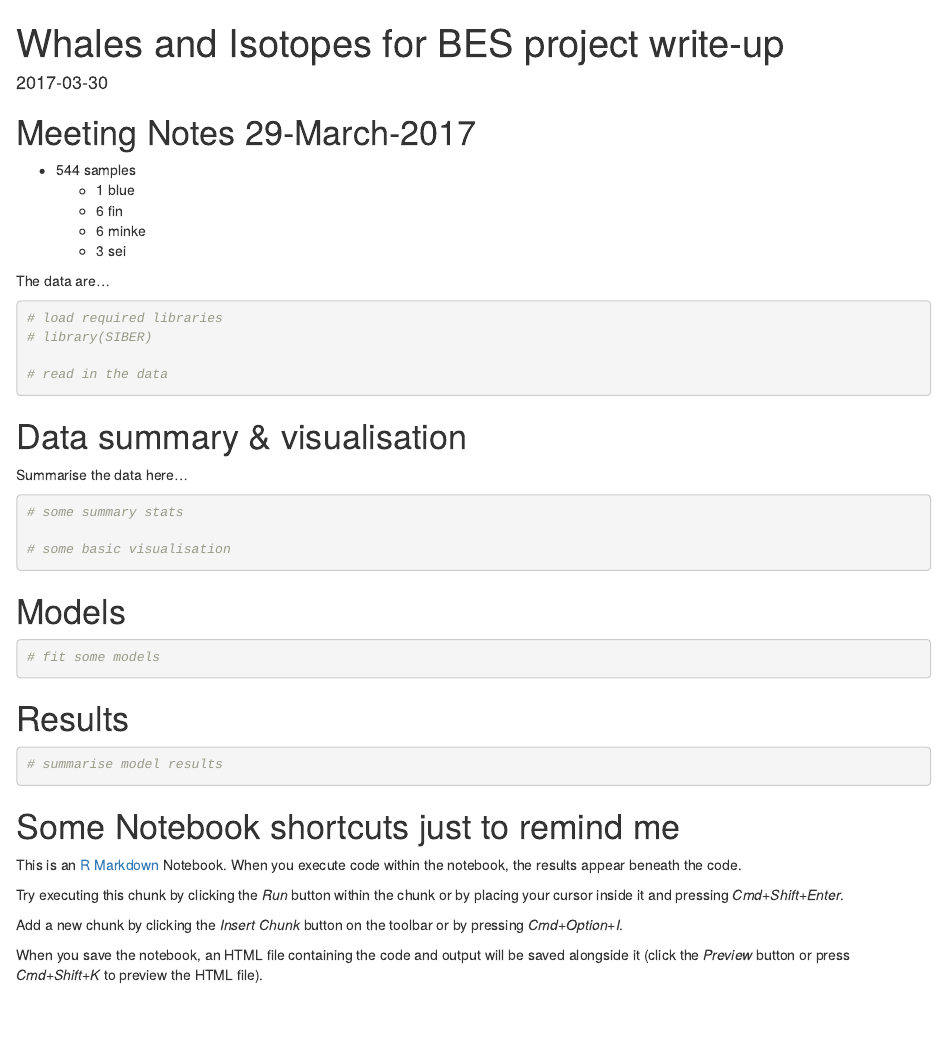
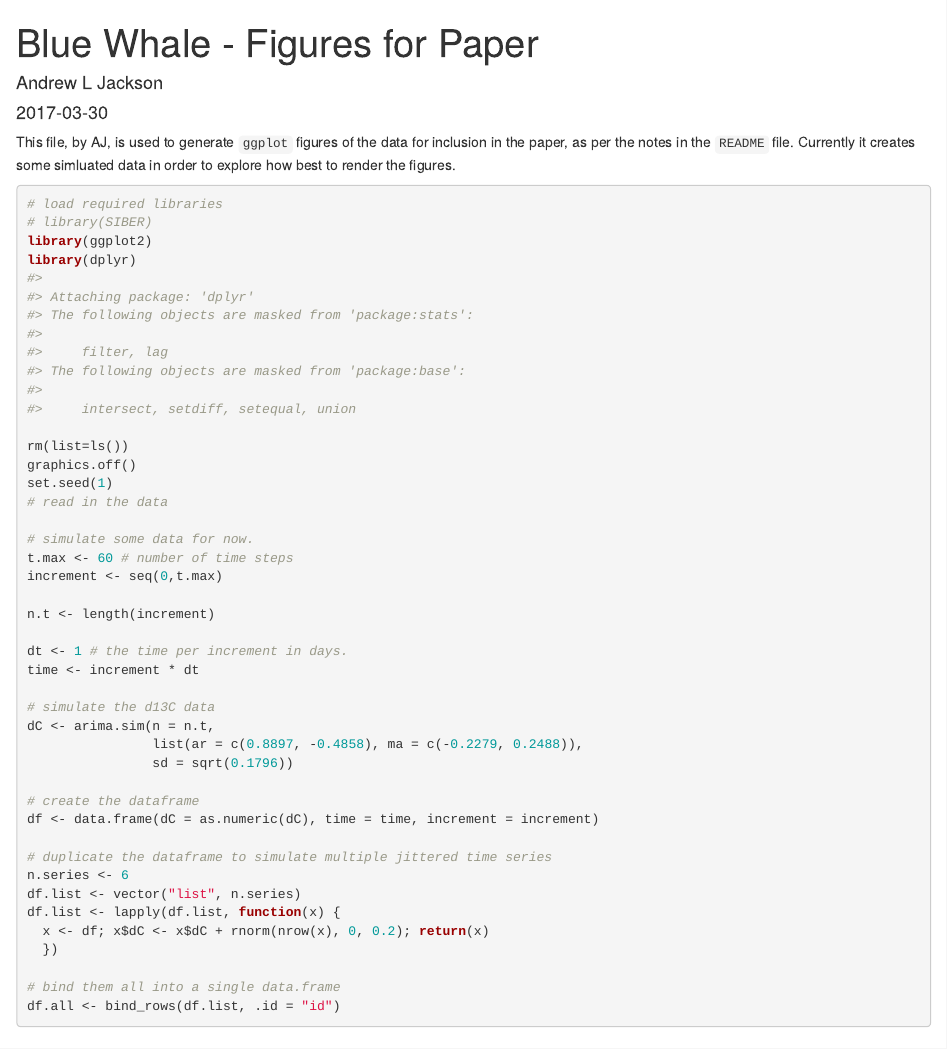
Before and after one commit to nhcooper123/blue-whale-bes, an R Markdown document (bes-write-up-analysis.Rmd): the page in a window 1100 px wide, from its top. Rendered offline with R 4.5, knitr and Pandoc, with nearby package versions.

Commit message:
minor edits

````diff
--- a/bes-write-up-analysis.Rmd
+++ b/bes-write-up-analysis.Rmd
@@ -1,7 +1,8 @@
 ---
-title: "Whales and Isotopes for BES project write-up"
+title: "Blue Whale - Figures for Paper"
 output: html_notebook
 date: "`r Sys.Date()`"
+author: Andrew L Jackson
 ---
 
 ```{r setup, echo = FALSE}
@@ -13,17 +13,43 @@
 
-* 544 samples
-    * 1 blue
-    * 6 fin
-    * 6 minke
-    * 3 sei
-
-The data are...
+This file, by AJ, is used to generate `ggplot` figures of the data for inclusion in the paper, as per the notes in the `README` file. Currently it creates some simluated data in order to explore how best to render the figures.
 
 ```{r import-data}
 # load required libraries
 # library(SIBER)
+library(ggplot2)
+library(dplyr)
 
+rm(list=ls())
+graphics.off()
+set.seed(1)
 # read in the data
+
+# simulate some data for now.
+t.max <- 60 # number of time steps
+increment <- seq(0,t.max)
+
+n.t <- length(increment)
+
+dt <- 1 # the time per increment in days.
+time <- increment * dt
+
+# simulate the d13C data
+dC <- arima.sim(n = n.t,
+                list(ar = c(0.8897, -0.4858), ma = c(-0.2279, 0.2488)),
+                sd = sqrt(0.1796))
+
+# create the dataframe
+df <- data.frame(dC = as.numeric(dC), time = time, increment = increment)
+
+# duplicate the dataframe to simulate multiple jittered time series
+n.series <- 6
+df.list <- vector("list", n.series)
+df.list <- lapply(df.list, function(x) {
+  x <- df; x$dC <- x$dC + rnorm(nrow(x), 0, 0.2); return(x)
+  })
+
+# bind them all into a single data.frame
+df.all <- bind_rows(df.list, .id = "id")
+
 ```
 
-# Data summary & visualisation
@@ -36,7 +72,7 @@
 
 ```
 
-# Models
+## Models
 
 ```{r fit-models}
 # fit some models
@@ -44,7 +80,7 @@
 ```
 
 
-# Results
+## Results
 ```{r results}
 # summarise model results
 
@@ -53,7 +89,7 @@
 
 
 
-# Some Notebook shortcuts just to remind me
+## Some Notebook shortcuts just to remind me
 
 This is an [R Markdown](http://rmarkdown.rstudio.com) Notebook. When you execute code within the notebook, the results appear beneath the code.
 
````
Also changed, not shown: bes-write-up-analysis.nb.html, bes-write-up-analysis.Rmd (11 more changed lines).
